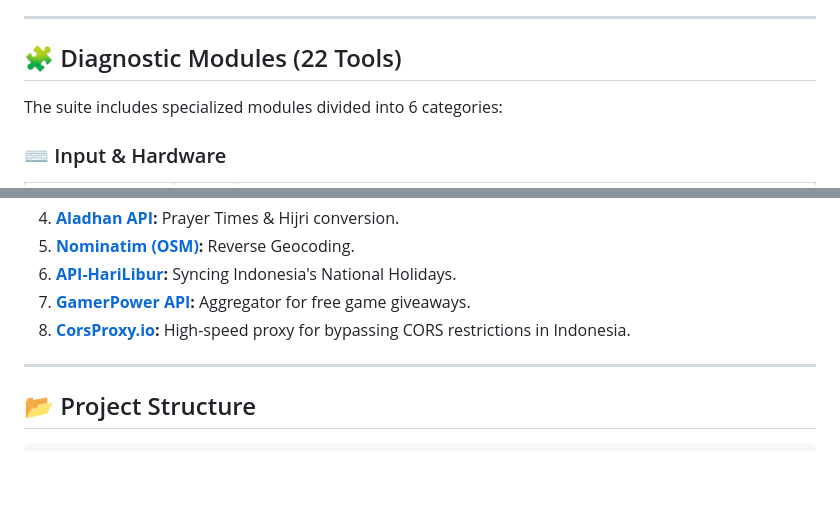
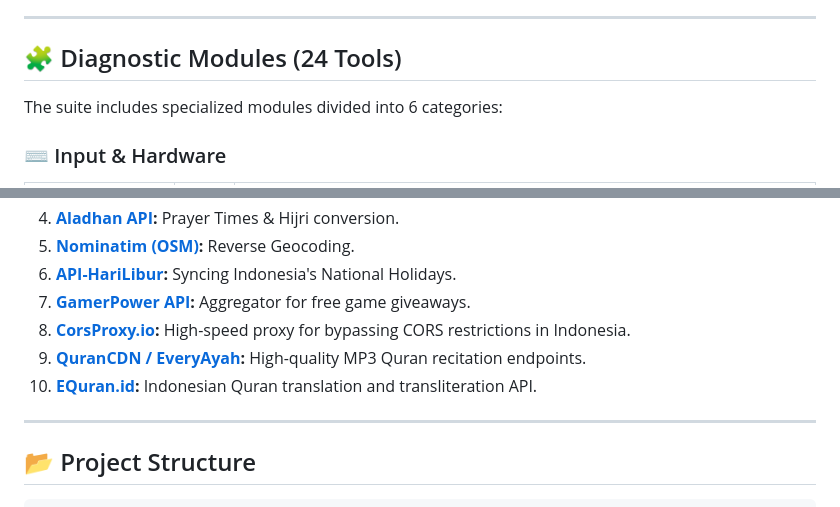
Before and after one commit to brahmantyo12/gxdiag, a Markdown page: README.md, 2 parts joined by grey strips. Drawn GitHub-style; blank space fills up the shorter version.

```diff
--- a/README.md
+++ b/README.md
@@ -40,7 +40,7 @@ The main menu (`index.html`) serves as a smart information hub with real-time wi
 
 ---
 
-## 🧩 Diagnostic Modules (22 Tools)
+## 🧩 Diagnostic Modules (24 Tools)
 
 The suite includes specialized modules divided into 6 categories:
 
@@ -108,6 +110,8 @@ This project relies on the following open-source services and libraries:
 6.  **[API-HariLibur](https://api-harilibur.vercel.app/):** Syncing Indonesia's National Holidays.
 7.  **[GamerPower API](https://www.gamerpower.com/):** Aggregator for free game giveaways.
 8.  **[CorsProxy.io](https://corsproxy.io/):** High-speed proxy for bypassing CORS restrictions in Indonesia.
+9.  **[QuranCDN / EveryAyah](https://everyayah.com/):** High-quality MP3 Quran recitation endpoints.
+10. **[EQuran.id](https://equran.id/):** Indonesian Quran translation and transliteration API.
 
 ---
 
```
Also changed, not shown: other parts of README.md (+9 -4 lines).
